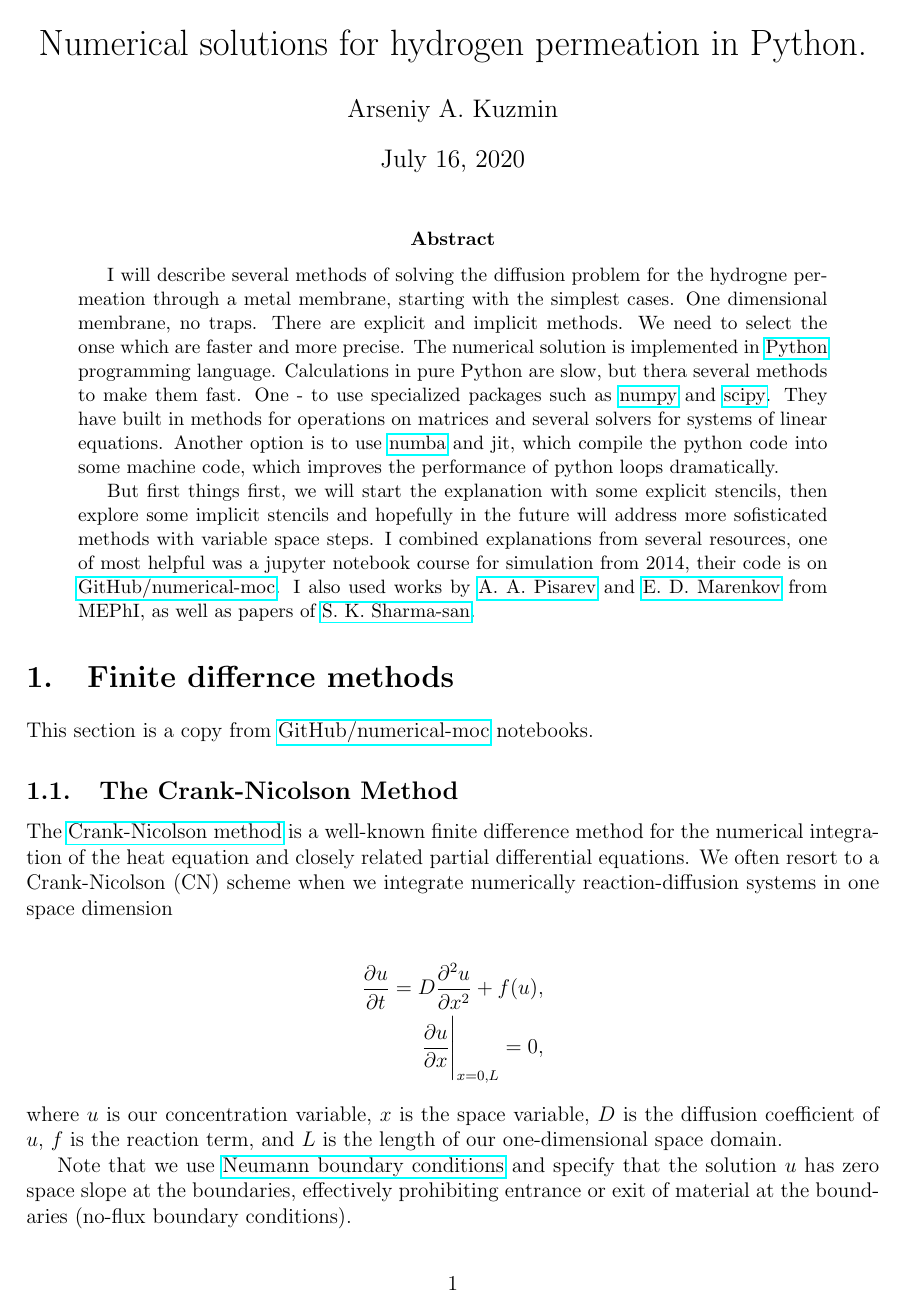
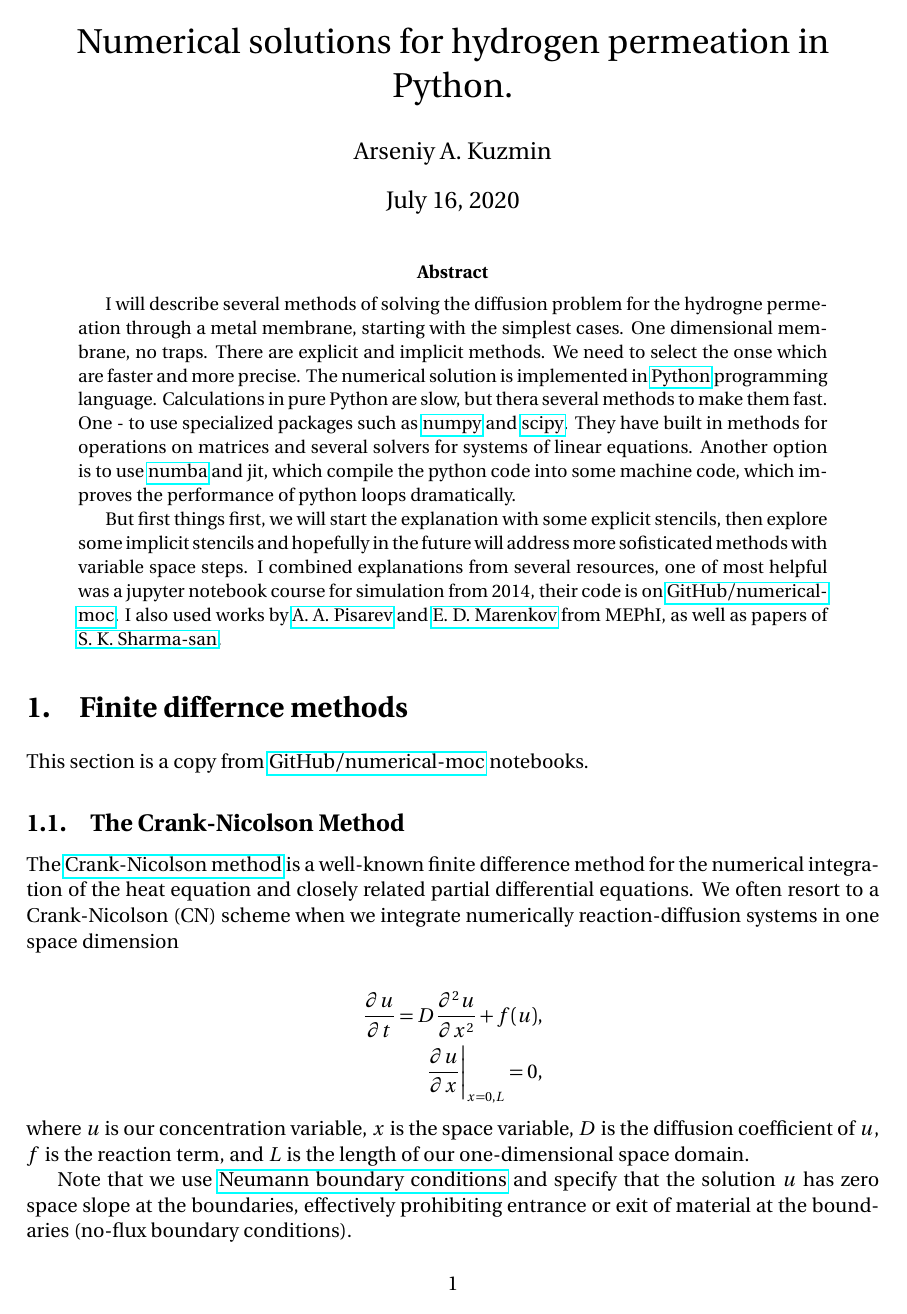
Before and after one commit to queezz/PermeationFit, a LaTeX paper (summary.tex): page 1 of 5. Compiled offline with pdfLaTeX.

```diff
--- a/summary.tex
+++ b/summary.tex
@@ -1,5 +1,8 @@
 \documentclass[12pt]{article}
 \usepackage[bookmarks=true]{hyperref}
+%\usepackage{libertine} % libertine font
+%\usepackage[libertine]{newtxmath} % libertine font in math
+\usepackage[utopia]{mathdesign}
 \usepackage{geometry}
  \geometry{
  a4paper,
```
Also changed, not shown: summary.pdf, 1 other file.
